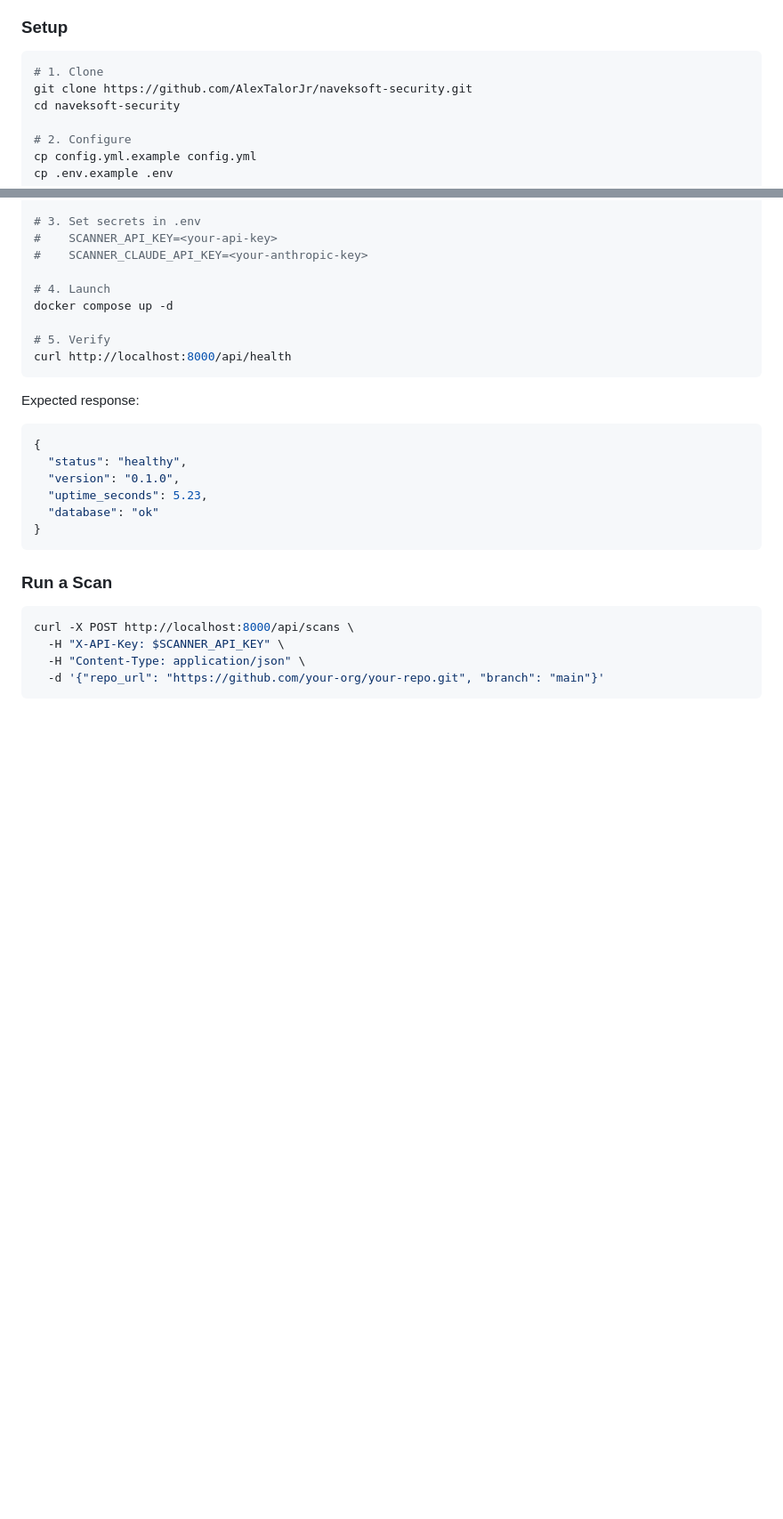
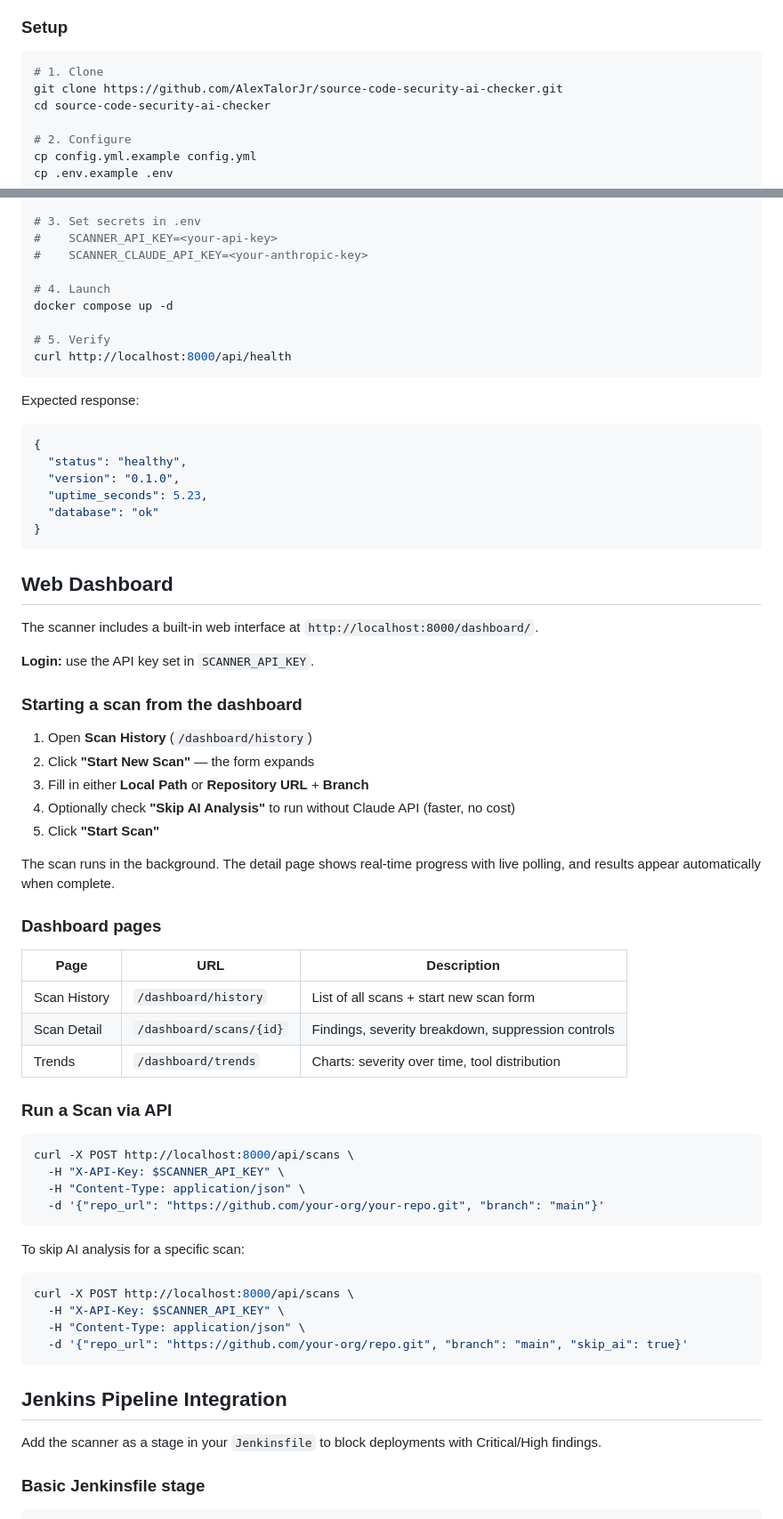
Before and after one commit to AlexTalorJr/source-code-security-ai-checker, a Markdown page: README.md, 2 parts joined by grey strips. Shown at 89% size. Rendered like a GitHub page; blank space fills up the shorter version.

````diff
--- a/README.md
+++ b/README.md
@@ -15,8 +15,8 @@ Get your first scan running in under 5 minutes.
 
 ```bash
 # 1. Clone
-git clone https://github.com/AlexTalorJr/naveksoft-security.git
-cd naveksoft-security
+git clone https://github.com/AlexTalorJr/source-code-security-ai-checker.git
+cd source-code-security-ai-checker
 
 # 2. Configure
 cp config.yml.example config.yml
@@ -44,7 +44,31 @@ Expected response:
 }
 ```
 
-### Run a Scan
+## Web Dashboard
+
+The scanner includes a built-in web interface at `http://localhost:8000/dashboard/`.
+
+**Login:** use the API key set in `SCANNER_API_KEY`.
+
+### Starting a scan from the dashboard
+
+1. Open **Scan History** (`/dashboard/history`)
+2. Click **"Start New Scan"** — the form expands
+3. Fill in either **Local Path** or **Repository URL** + **Branch**
+4. Optionally check **"Skip AI Analysis"** to run without Claude API (faster, no cost)
+5. Click **"Start Scan"**
+
+The scan runs in the background. The detail page shows real-time progress with live polling, and results appear automatically when complete.
+
+### Dashboard pages
+
+| Page | URL | Description |
+|------|-----|-------------|
+| Scan History | `/dashboard/history` | List of all scans + start new scan form |
+| Scan Detail | `/dashboard/scans/{id}` | Findings, severity breakdown, suppression controls |
+| Trends | `/dashboard/trends` | Charts: severity over time, tool distribution |
+
+### Run a Scan via API
 
 ```bash
 curl -X POST http://localhost:8000/api/scans \
@@ -53,3 +77,18 @@ curl -X POST http://localhost:8000/api/scans \
   -d '{"repo_url": "https://github.com/your-org/your-repo.git", "branch": "main"}'
 ```
 
+To skip AI analysis for a specific scan:
+
+```bash
+curl -X POST http://localhost:8000/api/scans \
+  -H "X-API-Key: $SCANNER_API_KEY" \
+  -H "Content-Type: application/json" \
+  -d '{"repo_url": "https://github.com/your-org/repo.git", "branch": "main", "skip_ai": true}'
+```
+
+## Jenkins Pipeline Integration
+
+Add the scanner as a stage in your `Jenkinsfile` to block deployments with Critical/High findings.
+
+### Basic Jenkinsfile stage
+
````
Also changed, not shown: other parts of README.md (+75 -4 lines).
